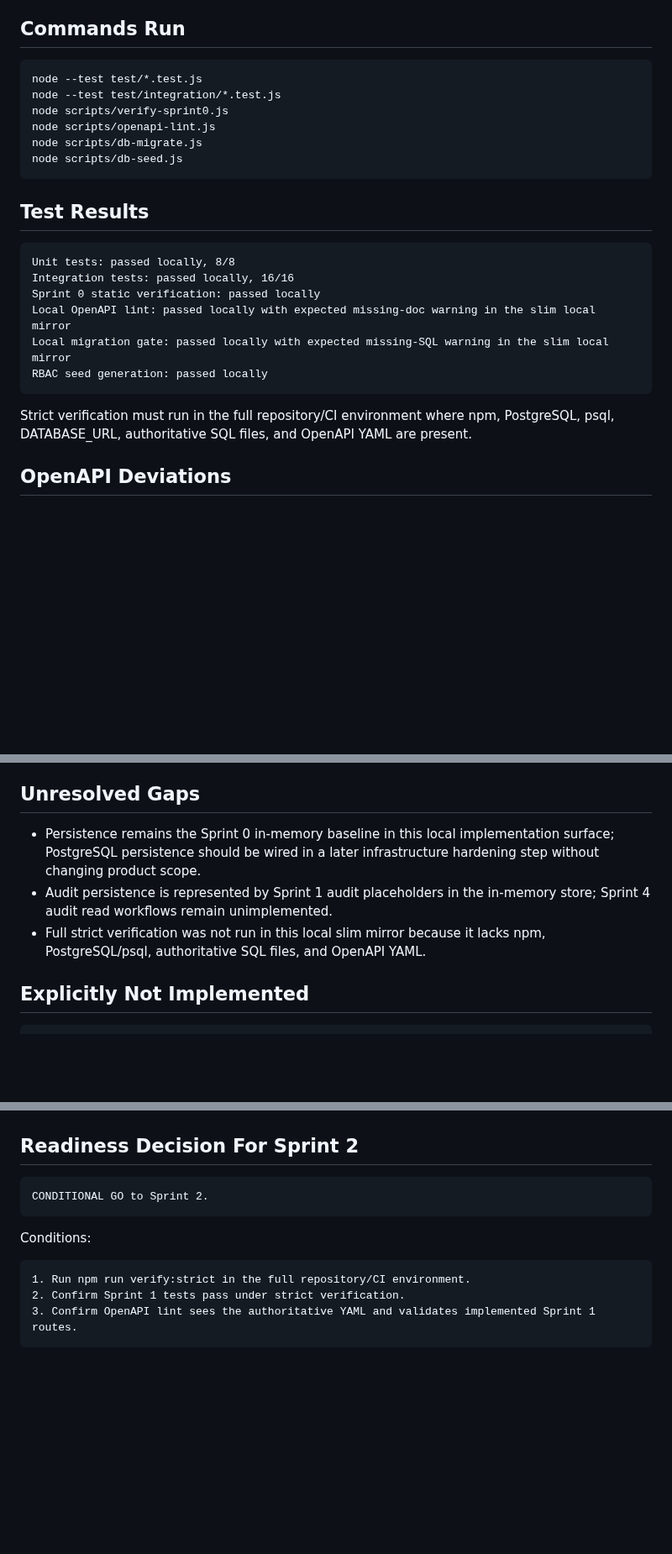
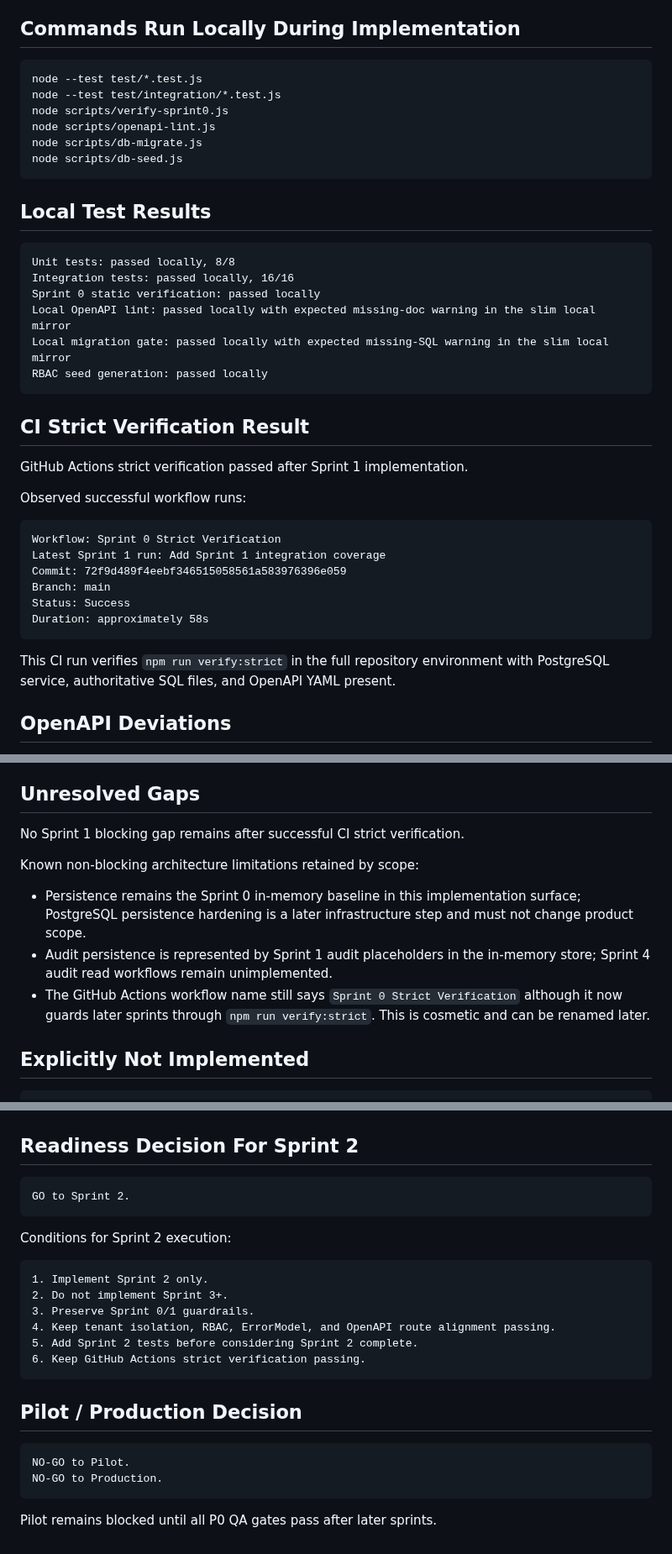
Before and after one commit to henter36/marketing-os, a Markdown page: docs/sprint_1_implementation_report.md, 3 parts joined by grey strips. Shown at 84% size. Rendered like a GitHub page; blank space fills up the shorter version.

Commit message:
docs: mark Sprint 1 strict verification as passed

````diff
--- a/docs/sprint_1_implementation_report.md
+++ b/docs/sprint_1_implementation_report.md
@@ -58,7 +58,7 @@ Existing Sprint 0 read endpoints remain intact.
 - BriefVersion create/list with server-generated hash and no patch route.
 - Sprint 1 ErrorModel consistency.
 
-## Commands Run
+## Commands Run Locally During Implementation
 
 ```bash
 node --test test/*.test.js
@@ -69,7 +69,7 @@ node scripts/db-migrate.js
 node scripts/db-seed.js
 ```
 
-## Test Results
+## Local Test Results
 
 ```text
 Unit tests: passed locally, 8/8
@@ -80,7 +80,22 @@ Local migration gate: passed locally with expected missing-SQL warning in the sl
 RBAC seed generation: passed locally
 ```
 
-Strict verification must run in the full repository/CI environment where npm, PostgreSQL, psql, DATABASE_URL, authoritative SQL files, and OpenAPI YAML are present.
+## CI Strict Verification Result
+
+GitHub Actions strict verification passed after Sprint 1 implementation.
+
+Observed successful workflow runs:
+
+```text
+Workflow: Sprint 0 Strict Verification
+Latest Sprint 1 run: Add Sprint 1 integration coverage
+Commit: 72f9d489f4eebf346515058561a583976396e059
+Branch: main
+Status: Success
+Duration: approximately 58s
+```
+
+This CI run verifies `npm run verify:strict` in the full repository environment with PostgreSQL service, authoritative SQL files, and OpenAPI YAML present.
 
 ## OpenAPI Deviations
 
@@ -99,9 +114,13 @@ No intentional deviations. Sprint 1 routes are limited to OpenAPI-approved works
 
 ## Unresolved Gaps
 
-- Persistence remains the Sprint 0 in-memory baseline in this local implementation surface; PostgreSQL persistence should be wired in a later infrastructure hardening step without changing product scope.
+No Sprint 1 blocking gap remains after successful CI strict verification.
+
+Known non-blocking architecture limitations retained by scope:
+
+- Persistence remains the Sprint 0 in-memory baseline in this implementation surface; PostgreSQL persistence hardening is a later infrastructure step and must not change product scope.
 - Audit persistence is represented by Sprint 1 audit placeholders in the in-memory store; Sprint 4 audit read workflows remain unimplemented.
-- Full strict verification was not run in this local slim mirror because it lacks npm, PostgreSQL/psql, authoritative SQL files, and OpenAPI YAML.
+- The GitHub Actions workflow name still says `Sprint 0 Strict Verification` although it now guards later sprints through `npm run verify:strict`. This is cosmetic and can be renamed later.
 
 ## Explicitly Not Implemented
 
@@ -129,13 +148,25 @@ GenerationJob, Asset, or Approval entities
 ## Readiness Decision For Sprint 2
 
 ```text
-CONDITIONAL GO to Sprint 2.
+GO to Sprint 2.
 ```
 
-Conditions:
+Conditions for Sprint 2 execution:
 
 ```text
-1. Run npm run verify:strict in the full repository/CI environment.
-2. Confirm Sprint 1 tests pass under strict verification.
-3. Confirm OpenAPI lint sees the authoritative YAML and validates implemented Sprint 1 routes.
+1. Implement Sprint 2 only.
+2. Do not implement Sprint 3+.
+3. Preserve Sprint 0/1 guardrails.
+4. Keep tenant isolation, RBAC, ErrorModel, and OpenAPI route alignment passing.
+5. Add Sprint 2 tests before considering Sprint 2 complete.
+6. Keep GitHub Actions strict verification passing.
 ```
+
+## Pilot / Production Decision
+
+```text
+NO-GO to Pilot.
+NO-GO to Production.
+```
+
+Pilot remains blocked until all P0 QA gates pass after later sprints.
````
